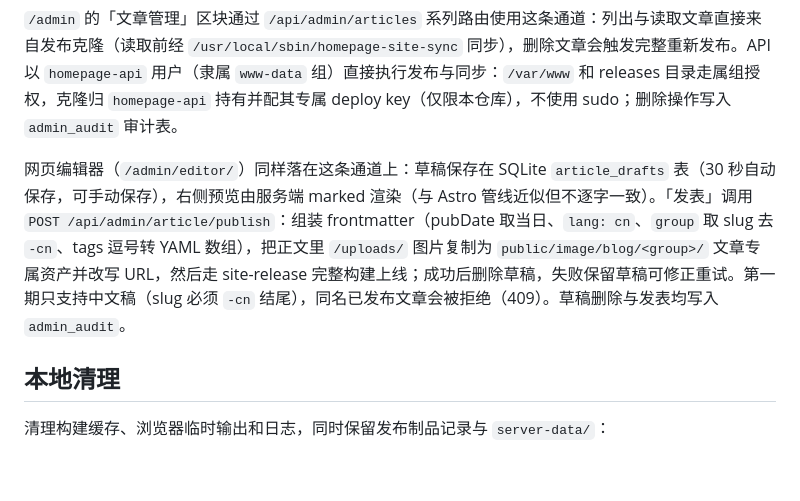
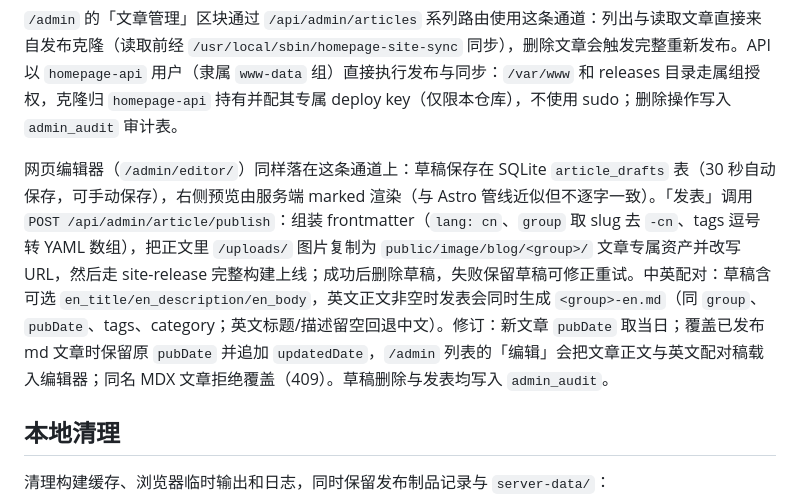
Before and after one commit to XGWNJE/HomePage, a Markdown page: docs/site-maintenance.zh-CN.md, the part around the change. GitHub-like rendering; blank space fills up the shorter version.

```diff
--- a/docs/site-maintenance.zh-CN.md
+++ b/docs/site-maintenance.zh-CN.md
@@ -162,7 +162,7 @@ npm run publish:full
 
 `/admin` 的「文章管理」区块通过 `/api/admin/articles` 系列路由使用这条通道：列出与读取文章直接来自发布克隆（读取前经 `/usr/local/sbin/homepage-site-sync` 同步），删除文章会触发完整重新发布。API 以 `homepage-api` 用户（隶属 `www-data` 组）直接执行发布与同步：`/var/www` 和 releases 目录走属组授权，克隆归 `homepage-api` 持有并配其专属 deploy key（仅限本仓库），不使用 sudo；删除操作写入 `admin_audit` 审计表。
 
-网页编辑器（`/admin/editor/`）同样落在这条通道上：草稿保存在 SQLite `article_drafts` 表（30 秒自动保存，可手动保存），右侧预览由服务端 marked 渲染（与 Astro 管线近似但不逐字一致）。「发表」调用 `POST /api/admin/article/publish`：组装 frontmatter（pubDate 取当日、`lang: cn`、`group` 取 slug 去 `-cn`、tags 逗号转 YAML 数组），把正文里 `/uploads/` 图片复制为 `public/image/blog/<group>/` 文章专属资产并改写 URL，然后走 site-release 完整构建上线；成功后删除草稿，失败保留草稿可修正重试。第一期只支持中文稿（slug 必须 `-cn` 结尾），同名已发布文章会被拒绝（409）。草稿删除与发表均写入 `admin_audit`。
+网页编辑器（`/admin/editor/`）同样落在这条通道上：草稿保存在 SQLite `article_drafts` 表（30 秒自动保存，可手动保存），右侧预览由服务端 marked 渲染（与 Astro 管线近似但不逐字一致）。「发表」调用 `POST /api/admin/article/publish`：组装 frontmatter（`lang: cn`、`group` 取 slug 去 `-cn`、tags 逗号转 YAML 数组），把正文里 `/uploads/` 图片复制为 `public/image/blog/<group>/` 文章专属资产并改写 URL，然后走 site-release 完整构建上线；成功后删除草稿，失败保留草稿可修正重试。中英配对：草稿含可选 `en_title/en_description/en_body`，英文正文非空时发表会同时生成 `<group>-en.md`（同 `group`、`pubDate`、tags、category；英文标题/描述留空回退中文）。修订：新文章 `pubDate` 取当日；覆盖已发布 md 文章时保留原 `pubDate` 并追加 `updatedDate`，`/admin` 列表的「编辑」会把文章正文与英文配对稿载入编辑器；同名 MDX 文章拒绝覆盖（409）。草稿删除与发表均写入 `admin_audit`。
 
 ## 本地清理
 
```
Also changed, not shown: AGENTS.md (+1 -1 lines), docs/architecture.md (+1 -1 lines).
